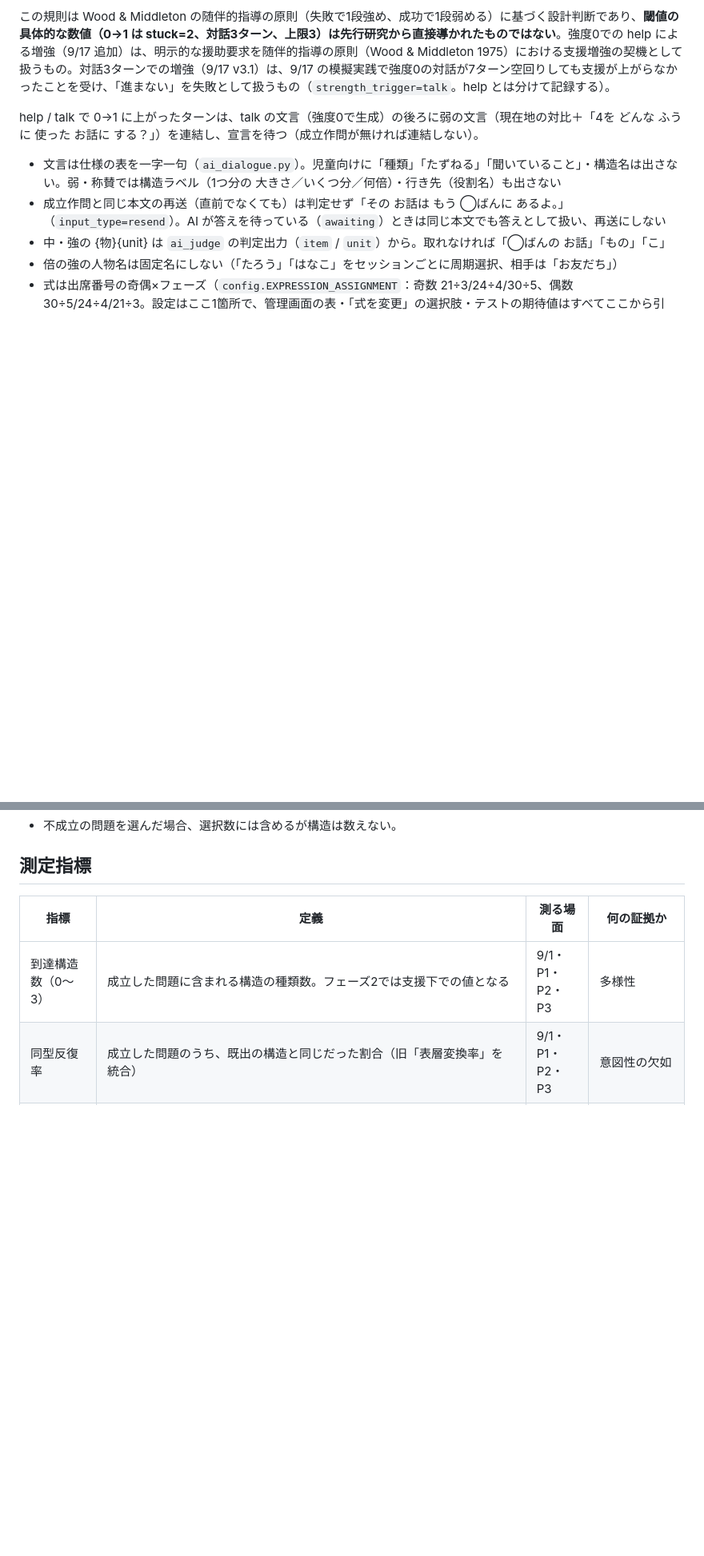
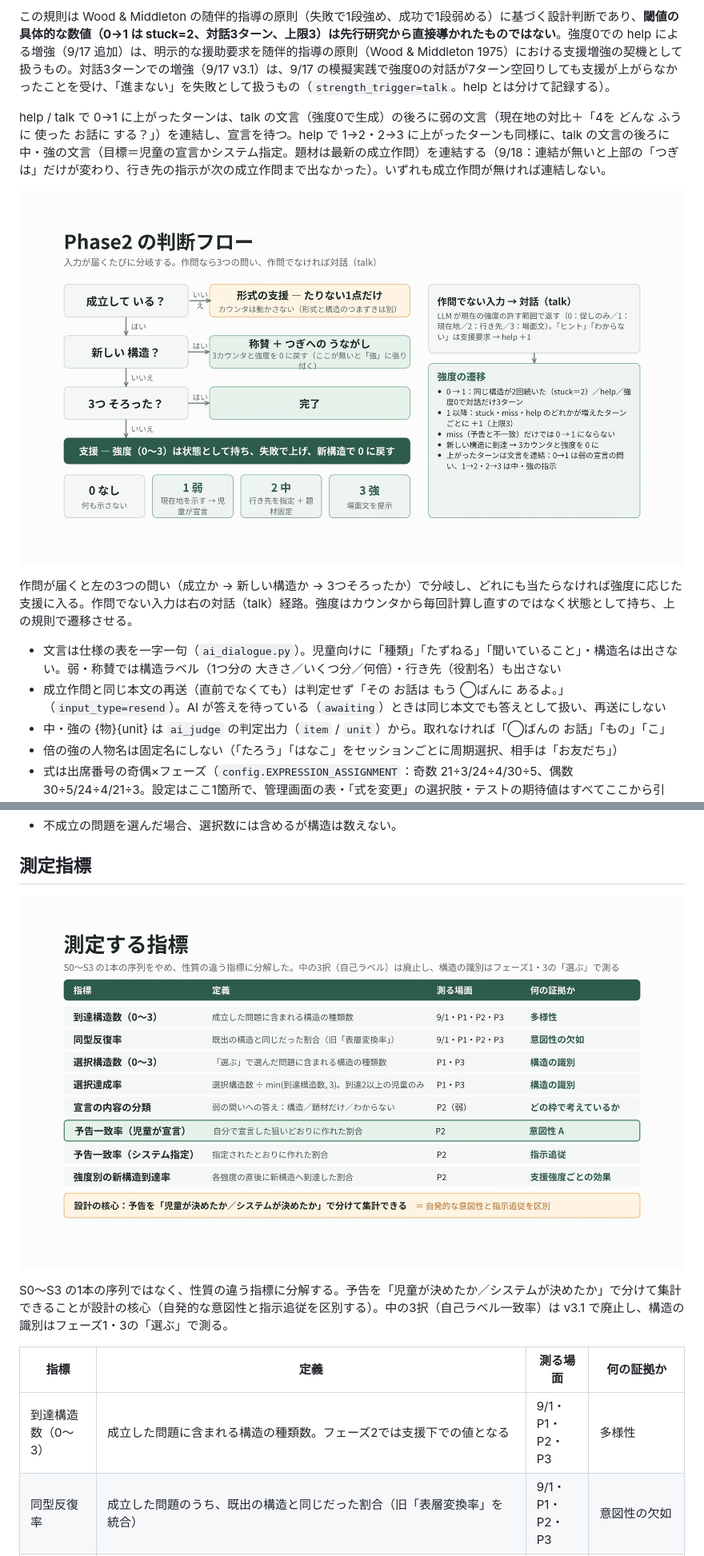
Before and after one commit to shuya310/sakumon, a Markdown page: README.md, 2 parts joined by grey strips. Shown: that part at 80% size. GitHub-like rendering; pictures changed too: docs/img/flow.jpg (added), docs/img/indicators.jpg (added); blank space fills up the shorter version.

```diff
--- a/README.md
+++ b/README.md
@@ -61,7 +65,11 @@
 
 この規則は Wood & Middleton の随伴的指導の原則（失敗で1段強め、成功で1段弱める）に基づく設計判断であり、**閾値の具体的な数値（0→1 は stuck=2、対話3ターン、上限3）は先行研究から直接導かれたものではない**。強度0での help による増強（9/17 追加）は、明示的な援助要求を随伴的指導の原則（Wood & Middleton 1975）における支援増強の契機として扱うもの。対話3ターンでの増強（9/17 v3.1）は、9/17 の模擬実践で強度0の対話が7ターン空回りしても支援が上がらなかったことを受け、「進まない」を失敗として扱うもの（`strength_trigger=talk`。help とは分けて記録する）。
 
-help / talk で 0→1 に上がったターンは、talk の文言（強度0で生成）の後ろに弱の文言（現在地の対比＋「4を どんな ふうに 使った お話に する？」）を連結し、宣言を待つ（成立作問が無ければ連結しない）。
+help / talk で 0→1 に上がったターンは、talk の文言（強度0で生成）の後ろに弱の文言（現在地の対比＋「4を どんな ふうに 使った お話に する？」）を連結し、宣言を待つ。help で 1→2・2→3 に上がったターンも同様に、talk の文言の後ろに中・強の文言（目標＝児童の宣言かシステム指定。題材は最新の成立作問）を連結する（9/18：連結が無いと上部の「つぎは」だけが変わり、行き先の指示が次の成立作問まで出なかった）。いずれも成立作問が無ければ連結しない。
+
+![Phase2 の判断フロー](docs/img/flow.jpg)
+
+作問が届くと左の3つの問い（成立か → 新しい構造か → 3つそろったか）で分岐し、どれにも当たらなければ強度に応じた支援に入る。作問でない入力は右の対話（talk）経路。強度はカウンタから毎回計算し直すのではなく状態として持ち、上の規則で遷移させる。
 
 - 文言は仕様の表を一字一句（`ai_dialogue.py`）。児童向けに「種類」「たずねる」「聞いていること」・構造名は出さない。弱・称賛では構造ラベル（1つ分の 大きさ／いくつ分／何倍）・行き先（役割名）も出さない
 - 成立作問と同じ本文の再送（直前でなくても）は判定せず「その お話は もう ◯ばんに あるよ。」（`input_type=resend`）。AI が答えを待っている（`awaiting`）ときは同じ本文でも答えとして扱い、再送にしない
@@ -156,6 +164,10 @@ unit:      被除数に付く助数詞（{unit}。読み取れなければ null
 
 ## 測定指標
 
+![測定する指標](docs/img/indicators.jpg)
+
+S0〜S3 の1本の序列ではなく、性質の違う指標に分解する。予告を「児童が決めたか／システムが決めたか」で分けて集計できることが設計の核心（自発的な意図性と指示追従を区別する）。中の3択（自己ラベル一致率）は v3.1 で廃止し、構造の識別はフェーズ1・3の「選ぶ」で測る。
+
 | 指標 | 定義 | 測る場面 | 何の証拠か |
 |---|---|---|---|
 | 到達構造数（0〜3） | 成立した問題に含まれる構造の種類数。フェーズ2では支援下での値となる | 9/1・P1・P2・P3 | 多様性 |
```
Also changed, not shown: other parts of README.md (+6 -1 lines), docs/img/stages.jpg (added).
